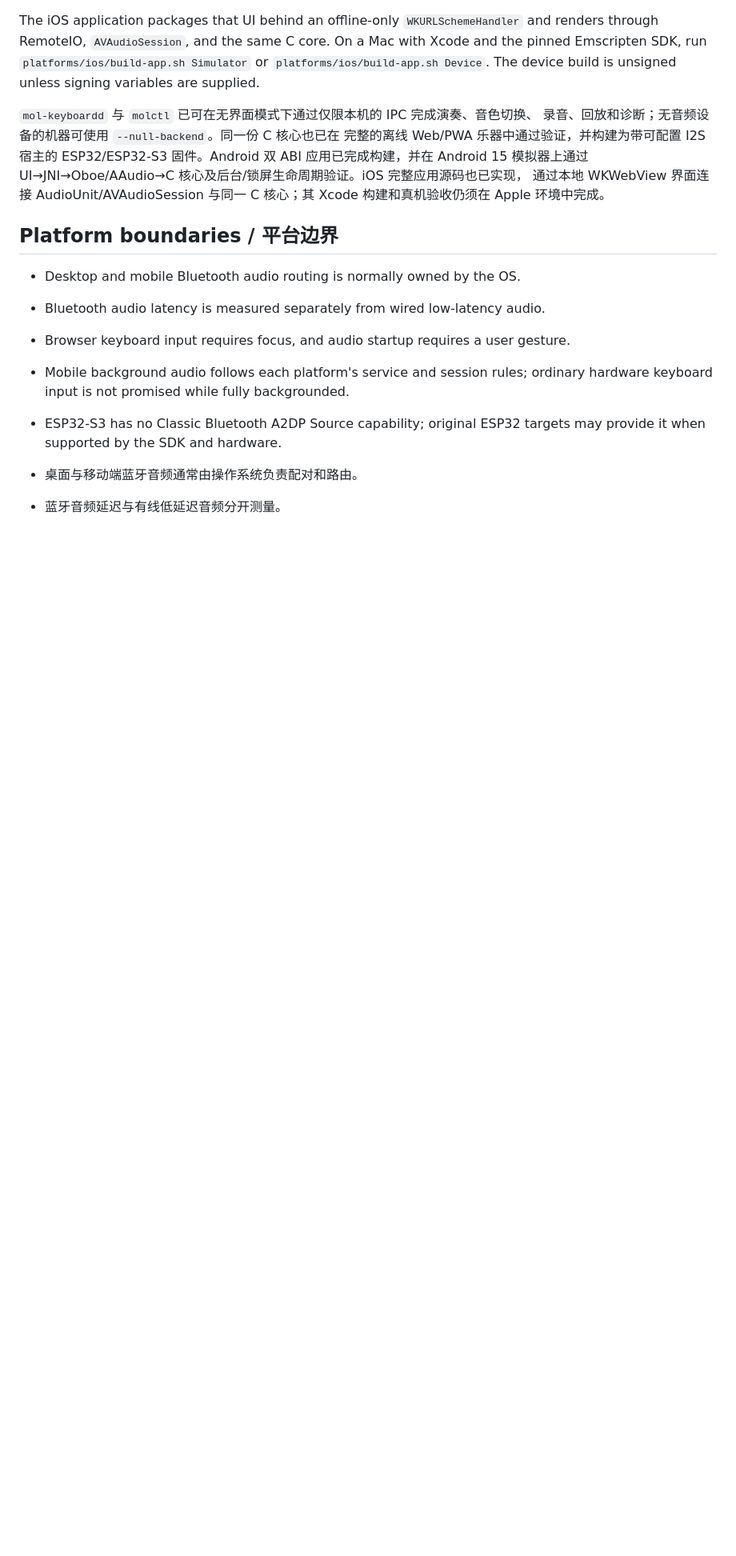
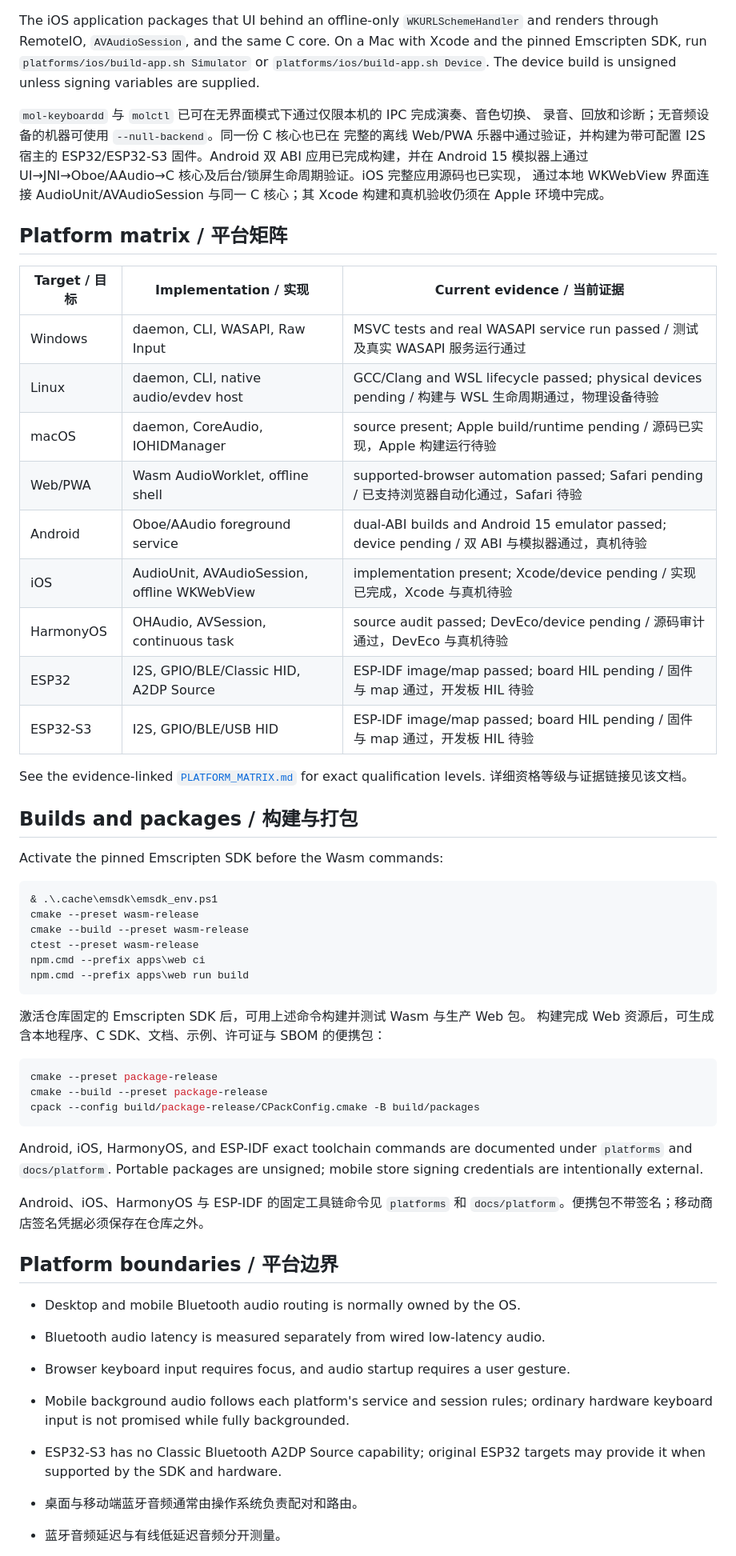
Before and after one commit to peixuan/mol-keyboard, a Markdown page: README.md, the part around one of its changes. Shown at 80% size. Rendered like a GitHub page; blank space fills up the shorter version.

Commit message:
docs: complete bilingual release guidance

````diff
--- a/README.md
+++ b/README.md
@@ -120,6 +124,53 @@ The device build is unsigned unless signing variables are supplied.
 UI→JNI→Oboe/AAudio→C 核心及后台/锁屏生命周期验证。iOS 完整应用源码也已实现，
 通过本地 WKWebView 界面连接 AudioUnit/AVAudioSession 与同一 C 核心；其 Xcode
 构建和真机验收仍须在 Apple 环境中完成。
+
+## Platform matrix / 平台矩阵
+
+| Target / 目标 | Implementation / 实现 | Current evidence / 当前证据 |
+| --- | --- | --- |
+| Windows | daemon, CLI, WASAPI, Raw Input | MSVC tests and real WASAPI service run passed / 测试及真实 WASAPI 服务运行通过 |
+| Linux | daemon, CLI, native audio/evdev host | GCC/Clang and WSL lifecycle passed; physical devices pending / 构建与 WSL 生命周期通过，物理设备待验 |
+| macOS | daemon, CoreAudio, IOHIDManager | source present; Apple build/runtime pending / 源码已实现，Apple 构建运行待验 |
+| Web/PWA | Wasm AudioWorklet, offline shell | supported-browser automation passed; Safari pending / 已支持浏览器自动化通过，Safari 待验 |
+| Android | Oboe/AAudio foreground service | dual-ABI builds and Android 15 emulator passed; device pending / 双 ABI 与模拟器通过，真机待验 |
+| iOS | AudioUnit, AVAudioSession, offline WKWebView | implementation present; Xcode/device pending / 实现已完成，Xcode 与真机待验 |
+| HarmonyOS | OHAudio, AVSession, continuous task | source audit passed; DevEco/device pending / 源码审计通过，DevEco 与真机待验 |
+| ESP32 | I2S, GPIO/BLE/Classic HID, A2DP Source | ESP-IDF image/map passed; board HIL pending / 固件与 map 通过，开发板 HIL 待验 |
+| ESP32-S3 | I2S, GPIO/BLE/USB HID | ESP-IDF image/map passed; board HIL pending / 固件与 map 通过，开发板 HIL 待验 |
+
+See the evidence-linked
+[`PLATFORM_MATRIX.md`](docs/status/PLATFORM_MATRIX.md) for exact qualification
+levels. 详细资格等级与证据链接见该文档。
+
+## Builds and packages / 构建与打包
+
+Activate the pinned Emscripten SDK before the Wasm commands:
+
+```powershell
+& .\.cache\emsdk\emsdk_env.ps1
+cmake --preset wasm-release
+cmake --build --preset wasm-release
+ctest --preset wasm-release
+npm.cmd --prefix apps\web ci
+npm.cmd --prefix apps\web run build
+```
+
+激活仓库固定的 Emscripten SDK 后，可用上述命令构建并测试 Wasm 与生产 Web 包。
+构建完成 Web 资源后，可生成含本地程序、C SDK、文档、示例、许可证与 SBOM 的便携包：
+
+```powershell
+cmake --preset package-release
+cmake --build --preset package-release
+cpack --config build/package-release/CPackConfig.cmake -B build/packages
+```
+
+Android, iOS, HarmonyOS, and ESP-IDF exact toolchain commands are documented
+under `platforms` and `docs/platform`. Portable packages are unsigned; mobile
+store signing credentials are intentionally external.
+
+Android、iOS、HarmonyOS 与 ESP-IDF 的固定工具链命令见 `platforms` 和
+`docs/platform`。便携包不带签名；移动商店签名凭据必须保存在仓库之外。
 
 ## Platform boundaries / 平台边界
 
````
Also changed, not shown: other parts of README.md (+24 -11 lines), docs/releases/v1.0.0.md (added, +78 -0 lines).
